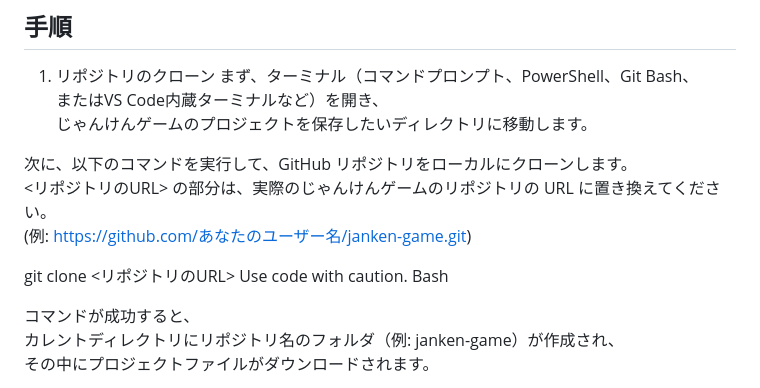
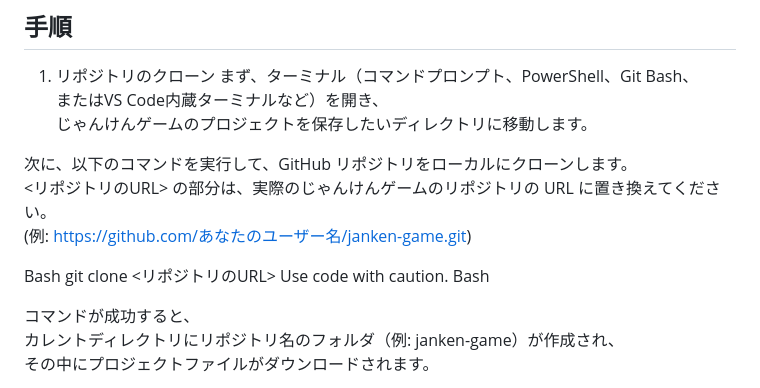
Before and after one commit to compile425/janken-game, a Markdown page: README.md, the part around the change. Rendered like a GitHub page.

Commit message:
README.md を更新

```diff
--- a/README.md
+++ b/README.md
@@ -58,6 +58,7 @@ Ritwick Dey 作の「Live Server」を選択して
 <リポジトリのURL> の部分は、実際のじゃんけんゲームのリポジトリの URL に置き換えてください。
 (例: https://github.com/あなたのユーザー名/janken-game.git)
 
+Bash
 git clone <リポジトリのURL>
 Use code with caution.
 Bash
```
